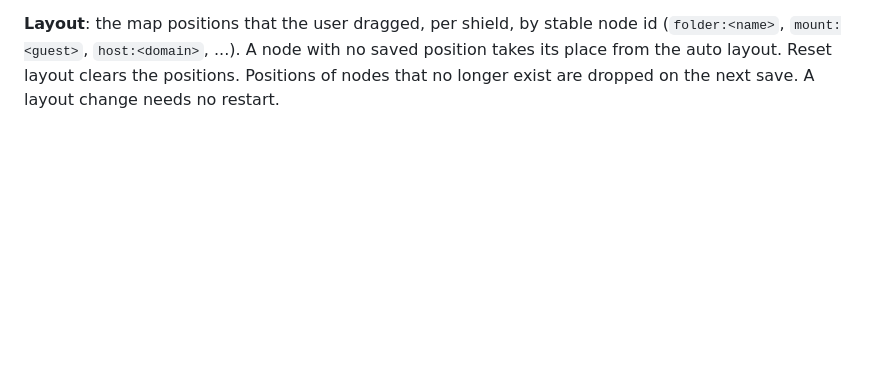
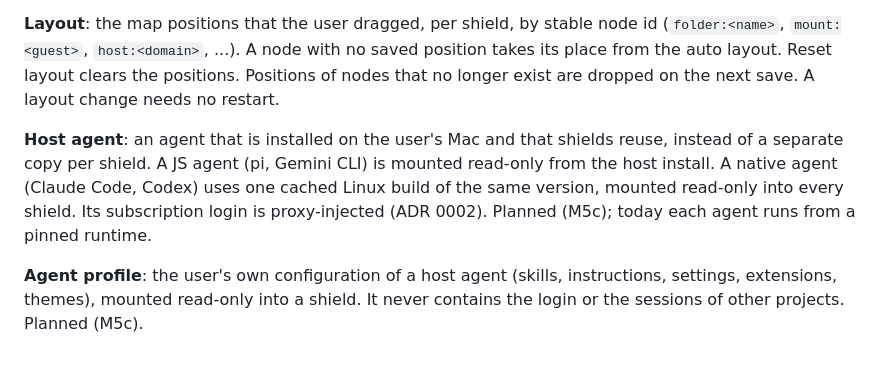
Before and after one commit to driif/zwinger, a Markdown page: CONTEXT.md, the part around the change. Drawn GitHub-style; blank space fills up the shorter version.

Commit message:
docs: host agent and agent profile terms

```diff
--- a/CONTEXT.md
+++ b/CONTEXT.md
@@ -19,3 +19,7 @@
 **App**: a saved, named, long-running command of a shield, such as a dev server: `name`, `command` (one shell line), `cwd` (`/workspace` or a folder below it or below a mount; the default is the harness) and `autostart`. It is in the shield config and has a stable id. Start runs `/bin/sh -lc <command>` in the shield's VM as a terminal that the app owns, not a view; the last 256 KiB of output stay, so its view can attach later. It is running, exited (with a code) or stopped. Stop and a shield stop end it. An autostart app starts after each shield start; a bad command shows only as an exit code. No port of an app is published to the host. An app edit applies at once, with no restart.
 
 **Layout**: the map positions that the user dragged, per shield, by stable node id (`folder:<name>`, `mount:<guest>`, `host:<domain>`, ...). A node with no saved position takes its place from the auto layout. Reset layout clears the positions. Positions of nodes that no longer exist are dropped on the next save. A layout change needs no restart.
+
+**Host agent**: an agent that is installed on the user's Mac and that shields reuse, instead of a separate copy per shield. A JS agent (pi, Gemini CLI) is mounted read-only from the host install. A native agent (Claude Code, Codex) uses one cached Linux build of the same version, mounted read-only into every shield. Its subscription login is proxy-injected (ADR 0002). Planned (M5c); today each agent runs from a pinned runtime.
+
+**Agent profile**: the user's own configuration of a host agent (skills, instructions, settings, extensions, themes), mounted read-only into a shield. It never contains the login or the sessions of other projects. Planned (M5c).
```
